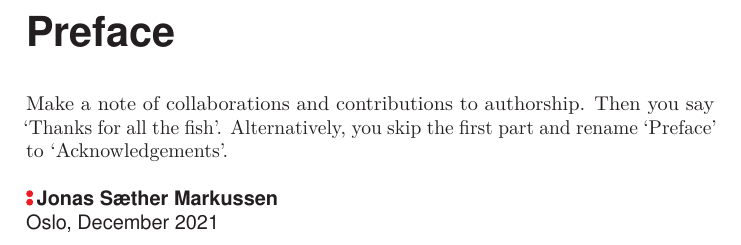
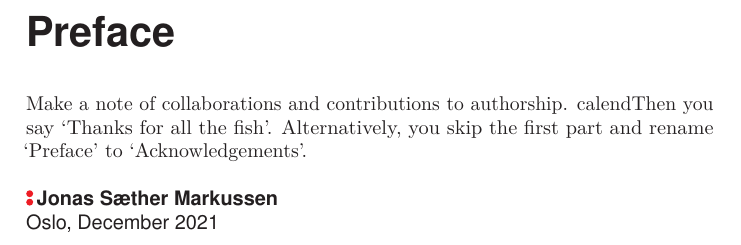
Before and after one commit to enfiskutensykkel/phd-thesis, a LaTeX thesis (main.tex, which reads sections/preface.tex): part of page 5 of 55, cut so that both start at the same text. Compiled offline with pdfLaTeX.

Commit message:
Update on Overleaf.

```diff
--- a/sections/preface.tex
+++ b/sections/preface.tex
@@ -1,7 +1,7 @@
 \chapter{Preface}
 
 Make a note of collaborations and contributions to authorship.
-Then you say `Thanks for all the fish'. Alternatively, you skip the first part and rename `Preface' to `Acknowledgements'.
+calendThen you say `Thanks for all the fish'. Alternatively, you skip the first part and rename `Preface' to `Acknowledgements'.
 
 
 \vskip\onelineskip
```
